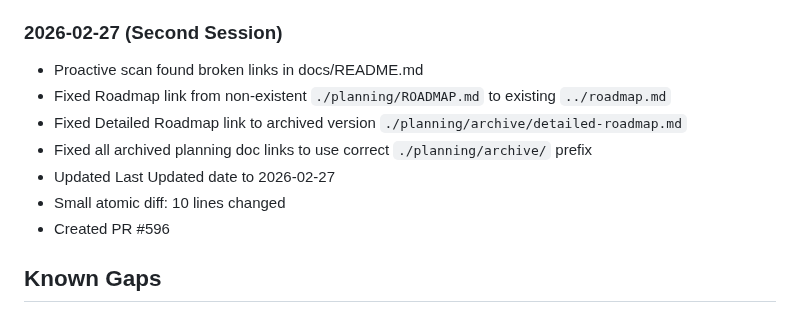
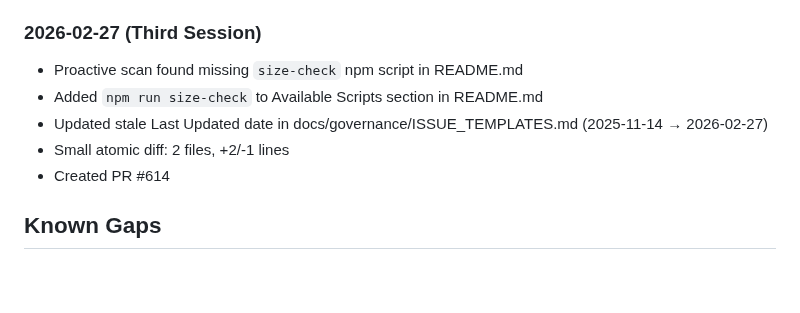
Before and after one commit to sulhimbn/headlesswp, a Markdown page: docs/technical-writer.md, the part around the change. Drawn GitHub-style; blank space fills up the shorter version.

Commit message:
docs: update technical-writer memory

```diff
--- a/docs/technical-writer.md
+++ b/docs/technical-writer.md
@@ -78,14 +78,12 @@ This file serves as the long-term memory for the technical-writer autonomous age
 - Small atomic diff: 13 lines changed for consistency
 - Created PR #583
 
-### 2026-02-27 (Second Session)
-- Proactive scan found broken links in docs/README.md
-- Fixed Roadmap link from non-existent `./planning/ROADMAP.md` to existing `../roadmap.md`
-- Fixed Detailed Roadmap link to archived version `./planning/archive/detailed-roadmap.md`
-- Fixed all archived planning doc links to use correct `./planning/archive/` prefix
-- Updated Last Updated date to 2026-02-27
-- Small atomic diff: 10 lines changed
-- Created PR #596
+### 2026-02-27 (Third Session)
+- Proactive scan found missing `size-check` npm script in README.md
+- Added `npm run size-check` to Available Scripts section in README.md
+- Updated stale Last Updated date in docs/governance/ISSUE_TEMPLATES.md (2025-11-14 → 2026-02-27)
+- Small atomic diff: 2 files, +2/-1 lines
+- Created PR #614
 
 ## Known Gaps
 - Some older documentation may have stale dates
```
